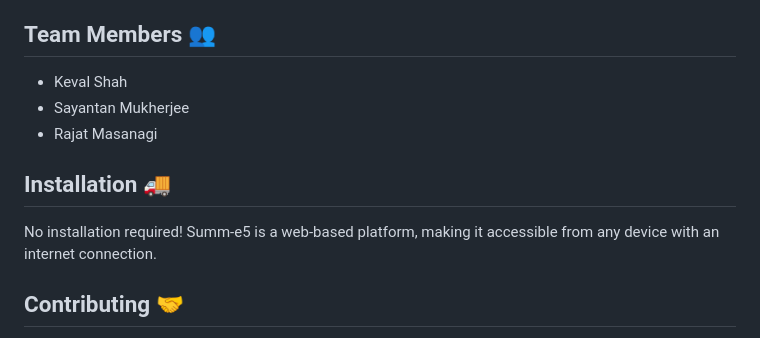
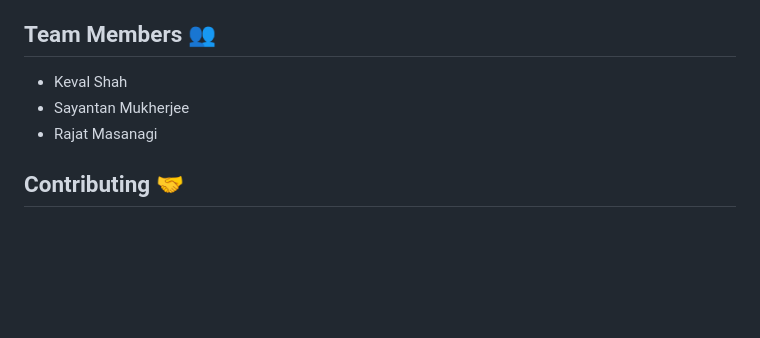
Before and after one commit to rajat-masanagi/Summ-e5, a Markdown page: README.md, the part around the change. Drawn GitHub-style; blank space fills up the shorter version.

```diff
--- a/README.md
+++ b/README.md
@@ -54,10 +54,6 @@ We are continuously exploring new possibilities for Summ-e5. If you have additio
 - Sayantan Mukherjee
 - Rajat Masanagi
 
-## Installation 🚚
-
-No installation required! Summ-e5 is a web-based platform, making it accessible from any device with an internet connection.
-
 ## Contributing 🤝
 
 We welcome contributions from the community. If you have ideas for improvements or new features, feel free to open an issue or submit a pull request.
```
